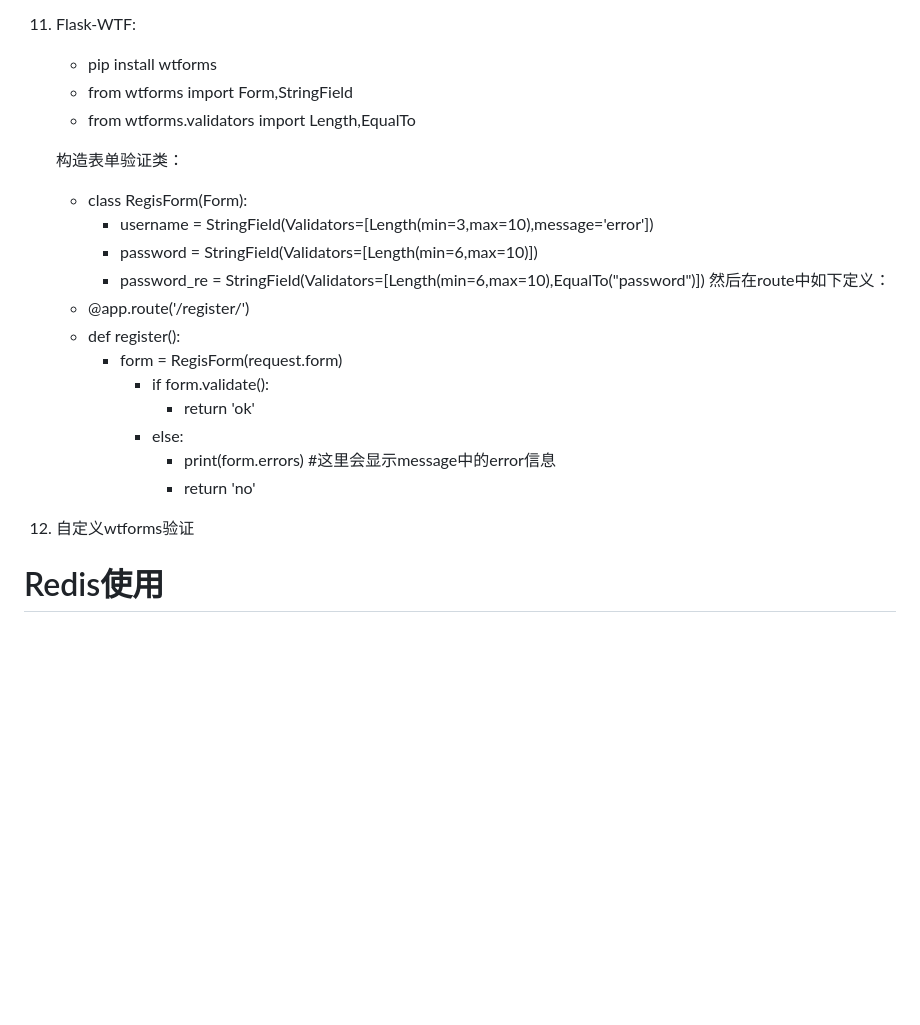
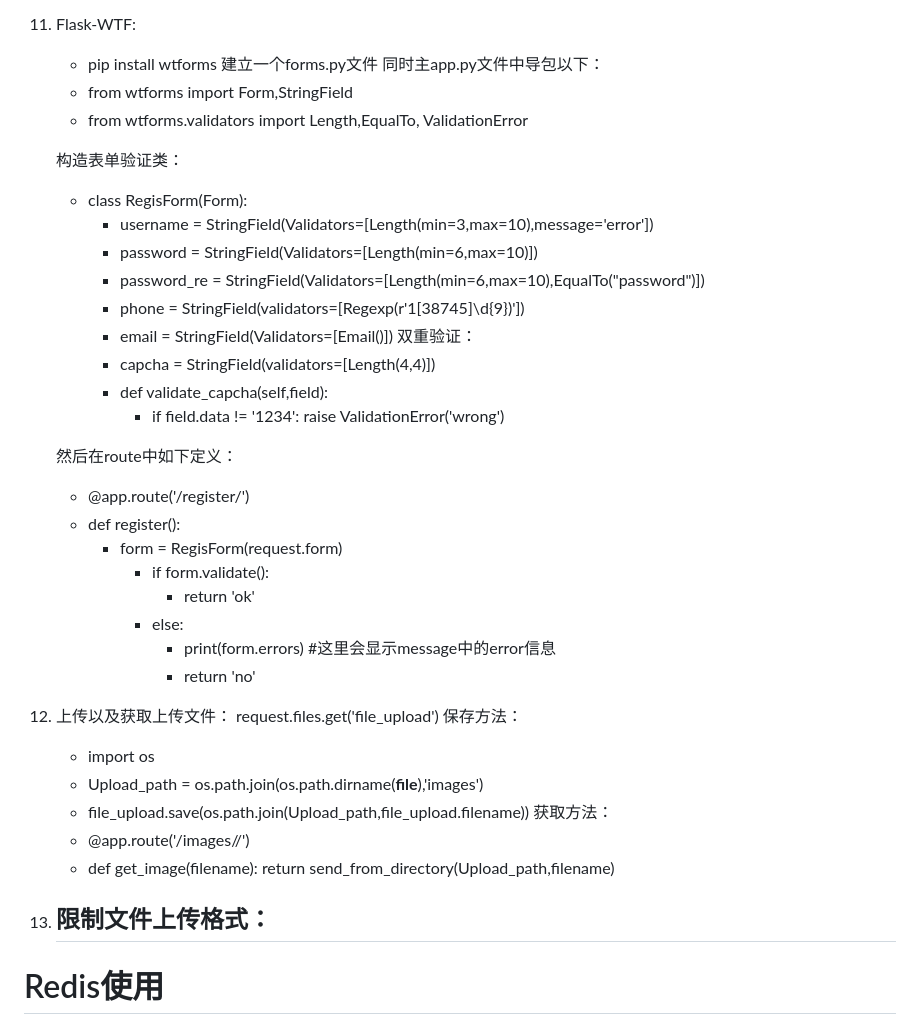
Before and after one commit to SimonRPWIN/Django-test_rpwin, a Markdown page: README.md, the part around the change. GitHub-like rendering; blank space fills up the shorter version.

Commit message:
update flask 3

```diff
--- a/README.md
+++ b/README.md
@@ -38,14 +38,23 @@
     - <td> {{ input(value='提交', type='submit') }}
 11. Flask-WTF:
     - pip install wtforms
+    建立一个forms.py文件 同时主app.py文件中导包以下：
     - from wtforms import Form,StringField
-    - from wtforms.validators import Length,EqualTo
+    - from wtforms.validators import Length,EqualTo, ValidationError
 
     构造表单验证类：
     - class RegisForm(Form):
         - username = StringField(Validators=[Length(min=3,max=10),message='error'])
         - password = StringField(Validators=[Length(min=6,max=10)])
         - password_re = StringField(Validators=[Length(min=6,max=10),EqualTo("password")])
+        - phone = StringField(validators=[Regexp(r'1[38745]\d{9})'])
+        - email = StringField(Validators=[Email()])
+        双重验证：
+        - capcha = StringField(validators=[Length(4,4)])
+        - def validate_capcha(self,field):
+            - if field.data != '1234':
+                raise ValidationError('wrong')
+
     然后在route中如下定义：
     -   @app.route('/register/')
     -   def register():
@@ -55,8 +64,18 @@
             -   else:
                 -   print(form.errors) #这里会显示message中的error信息
                 -   return 'no'
-12. 自定义wtforms验证
-
+12. 上传以及获取上传文件：
+    request.files.get('file_upload')
+    保存方法：
+    - import os
+    - Upload_path = os.path.join(os.path.dirname(__file__),'images')
+    - file_upload.save(os.path.join(Upload_path,file_upload.filename))
+    获取方法：
+    - @app.route('/images/<filename>/')
+    - def get_image(filename):
+        return send_from_directory(Upload_path,filename)
+13. 限制文件上传格式：
+    -
 
 # Redis使用
 
```
